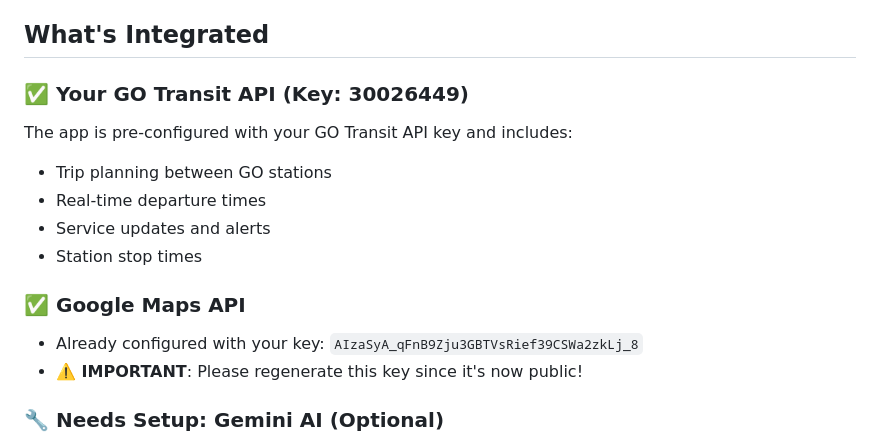
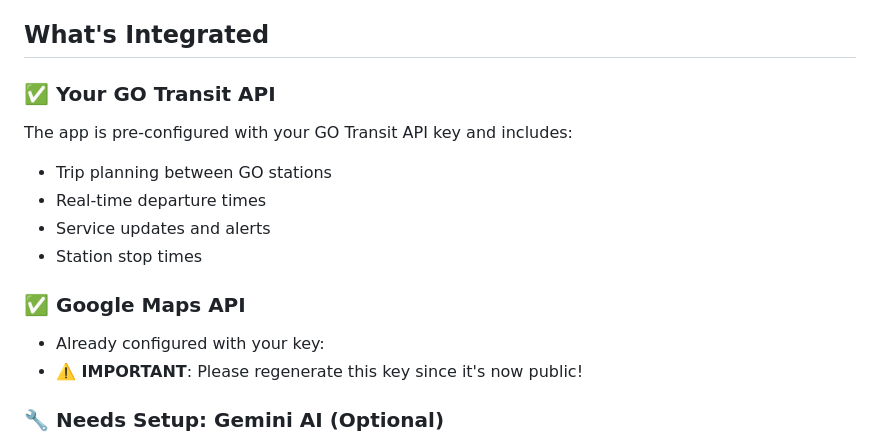
Before and after one commit to erika-goh/RouteIQ, a Markdown page: README.md, the part around the change. Drawn GitHub-style.

Commit message:
Update README.md
Updated README to remove sensitive API key information and added a note to regenerate the key.

```diff
--- a/README.md
+++ b/README.md
@@ -38,7 +38,7 @@ An intelligent transit route planner that integrates Google Maps API, **GO Trans
 
 ## What's Integrated
 
-### ✅ Your GO Transit API (Key: 30026449)
+### ✅ Your GO Transit API
 
 The app is pre-configured with your GO Transit API key and includes:
 
@@ -49,7 +49,7 @@ The app is pre-configured with your GO Transit API key and includes:
 
 ### ✅ Google Maps API
 
-- Already configured with your key: `AIzaSyA_qFnB9Zju3GBTVsRief39CSWa2zkLj_8`
+- Already configured with your key:
 - **⚠️ IMPORTANT**: Please regenerate this key since it's now public!
 
 ### 🔧 Needs Setup: Gemini AI (Optional)
```
